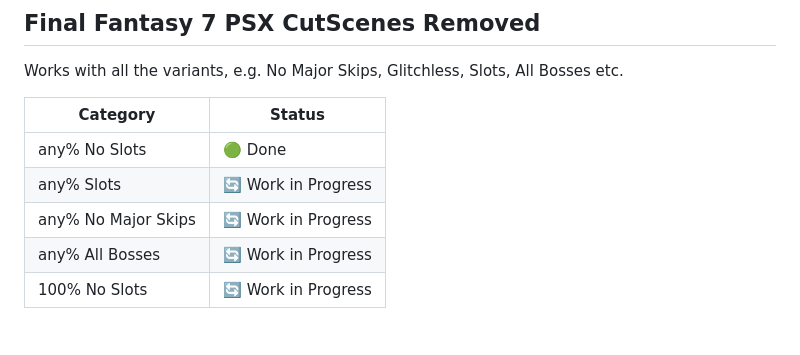
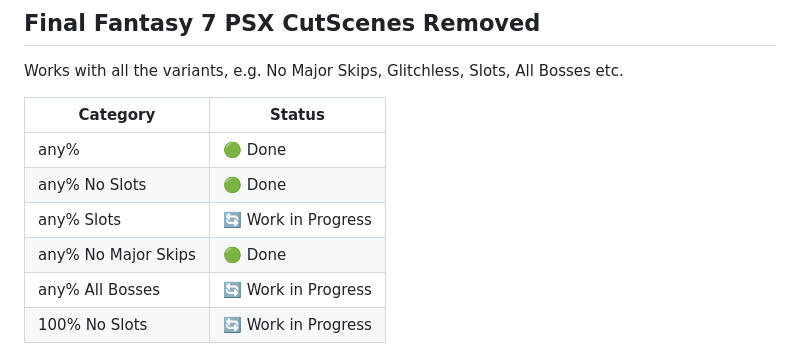
Before and after one commit to individualcontributordev/Final-Fantasy-7-CSR, a Markdown page: README.md, the part around the change. Drawn GitHub-style.

Commit message:
readme updates to the category status

```diff
--- a/README.md
+++ b/README.md
@@ -7,9 +7,10 @@ Works with all the variants, e.g. No Major Skips, Glitchless, Slots, All Bosses
 
 Category | Status
 -------- | ------
+any% | 🟢 Done
 any% No Slots | 🟢 Done
 any% Slots | 🔄 Work in Progress
-any% No Major Skips | 🔄 Work in Progress
+any% No Major Skips | 🟢 Done
 any% All Bosses | 🔄 Work in Progress
 100% No Slots | 🔄 Work in Progress
 
```
